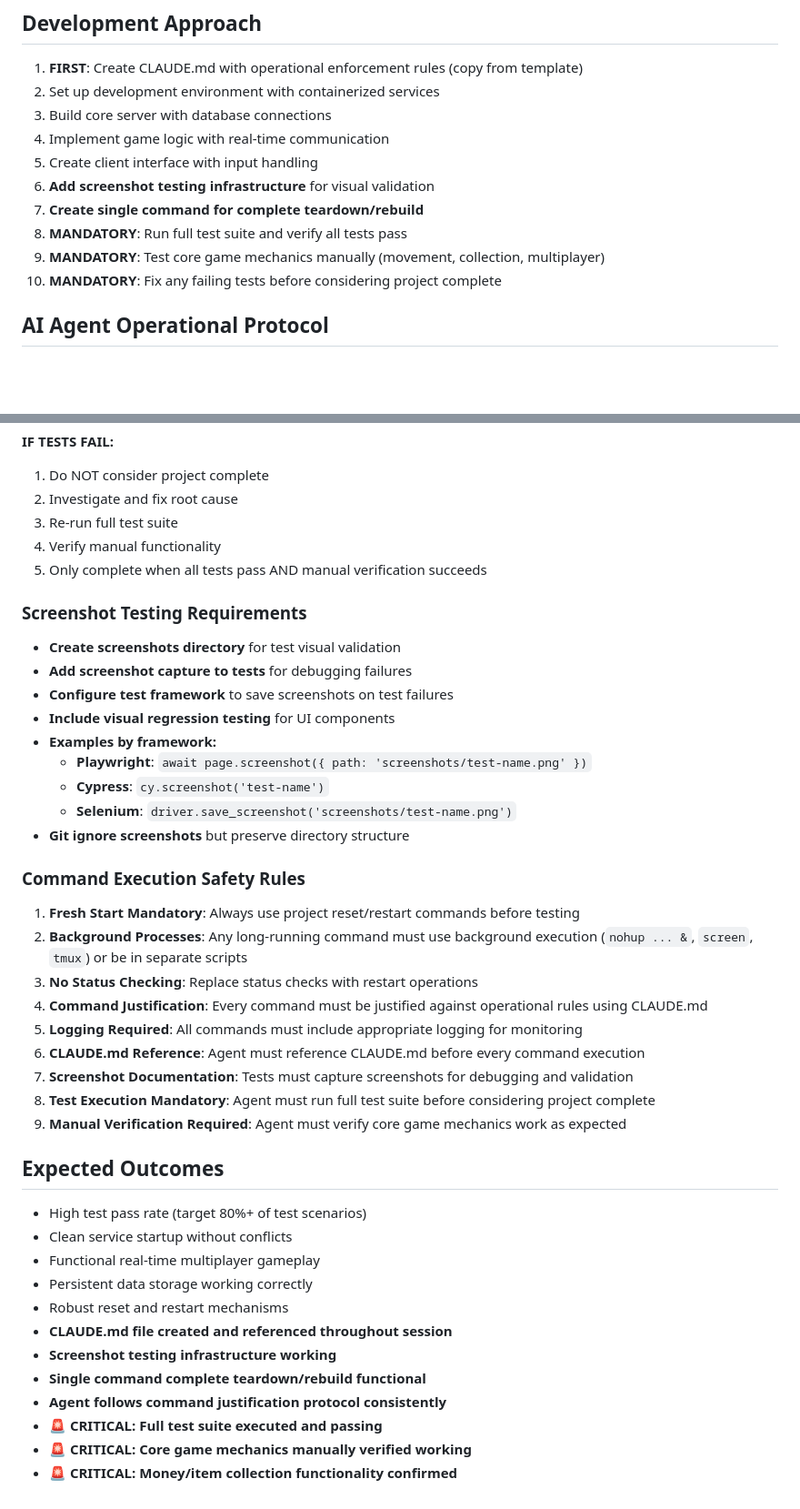
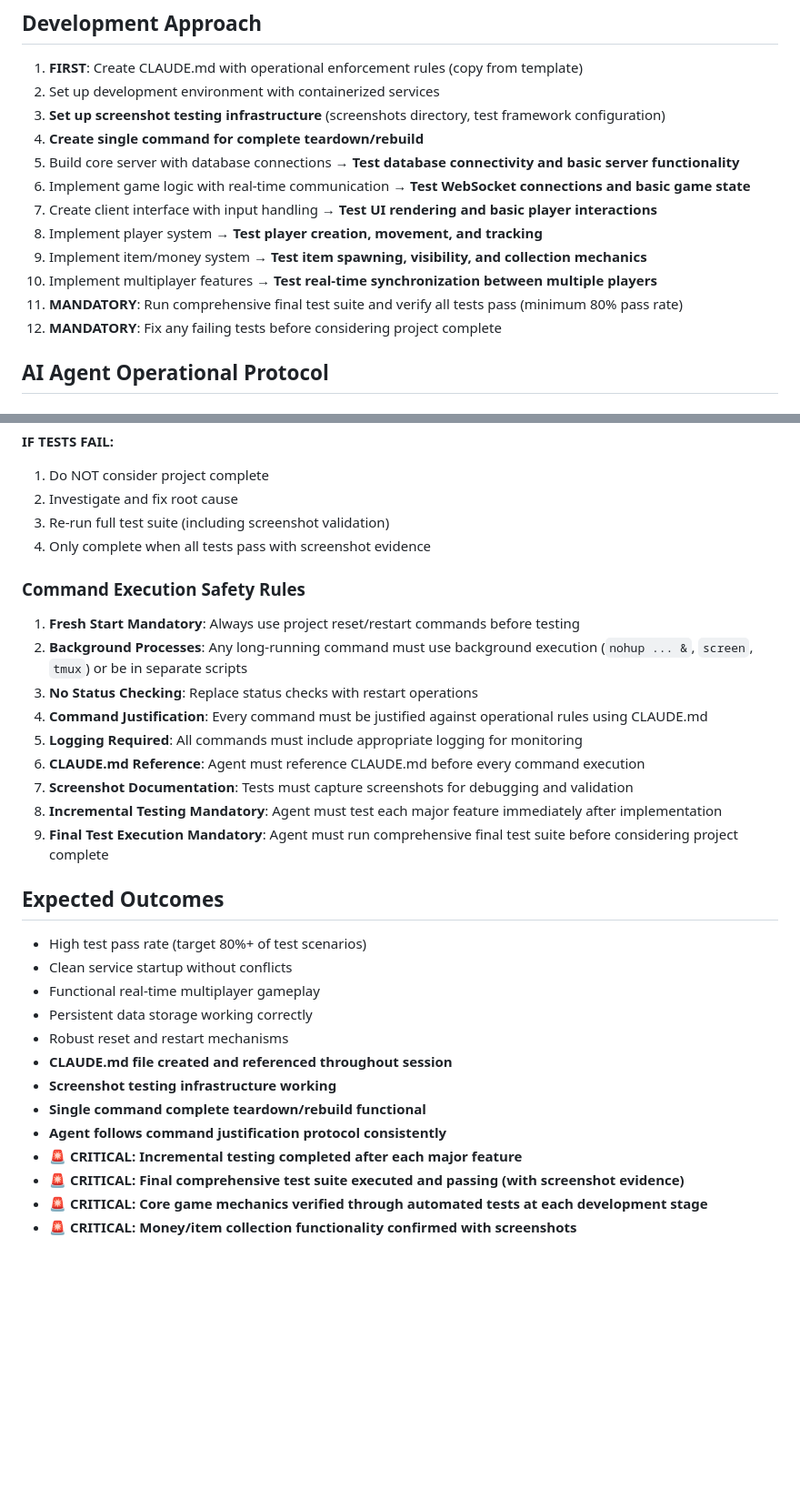
Before and after one commit to vqt123/gtest2, a Markdown page: create.md, 2 parts joined by grey strips. Shown at 91% size. Rendered like a GitHub page; blank space fills up the shorter version.

```diff
--- a/create.md
+++ b/create.md
@@ -192,14 +192,16 @@ The completed project should:
 ## Development Approach
 1. **FIRST**: Create CLAUDE.md with operational enforcement rules (copy from template)
 2. Set up development environment with containerized services
-3. Build core server with database connections
-4. Implement game logic with real-time communication
-5. Create client interface with input handling
-6. **Add screenshot testing infrastructure** for visual validation
-7. **Create single command for complete teardown/rebuild**
-8. **MANDATORY**: Run full test suite and verify all tests pass
-9. **MANDATORY**: Test core game mechanics manually (movement, collection, multiplayer)
-10. **MANDATORY**: Fix any failing tests before considering project complete
+3. **Set up screenshot testing infrastructure** (screenshots directory, test framework configuration)
+4. **Create single command for complete teardown/rebuild**
+5. Build core server with database connections → **Test database connectivity and basic server functionality**
+6. Implement game logic with real-time communication → **Test WebSocket connections and basic game state**
+7. Create client interface with input handling → **Test UI rendering and basic player interactions**
+8. Implement player system → **Test player creation, movement, and tracking**
+9. Implement item/money system → **Test item spawning, visibility, and collection mechanics**
+10. Implement multiplayer features → **Test real-time synchronization between multiple players**
+11. **MANDATORY**: Run comprehensive final test suite and verify all tests pass (minimum 80% pass rate)
+12. **MANDATORY**: Fix any failing tests before considering project complete
 
 ## AI Agent Operational Protocol
 
@@ -356,20 +440,9 @@ The completed project should:
 **IF TESTS FAIL:**
 1. Do NOT consider project complete
 2. Investigate and fix root cause
-3. Re-run full test suite
-4. Verify manual functionality
-5. Only complete when all tests pass AND manual verification succeeds
+3. Re-run full test suite (including screenshot validation)
+4. Only complete when all tests pass with screenshot evidence
 
-### Screenshot Testing Requirements
-- **Create screenshots directory** for test visual validation
-- **Add screenshot capture to tests** for debugging failures
-- **Configure test framework** to save screenshots on test failures
-- **Include visual regression testing** for UI components
-- **Examples by framework:**
-  - **Playwright**: `await page.screenshot({ path: 'screenshots/test-name.png' })`
-  - **Cypress**: `cy.screenshot('test-name')`
-  - **Selenium**: `driver.save_screenshot('screenshots/test-name.png')`
-- **Git ignore screenshots** but preserve directory structure
 
 ### Command Execution Safety Rules
 1. **Fresh Start Mandatory**: Always use project reset/restart commands before testing
@@ -379,8 +452,8 @@ The completed project should:
 5. **Logging Required**: All commands must include appropriate logging for monitoring
 6. **CLAUDE.md Reference**: Agent must reference CLAUDE.md before every command execution
 7. **Screenshot Documentation**: Tests must capture screenshots for debugging and validation
-8. **Test Execution Mandatory**: Agent must run full test suite before considering project complete
-9. **Manual Verification Required**: Agent must verify core game mechanics work as expected
+8. **Incremental Testing Mandatory**: Agent must test each major feature immediately after implementation
+9. **Final Test Execution Mandatory**: Agent must run comprehensive final test suite before considering project complete
 
 ## Expected Outcomes
 - High test pass rate (target 80%+ of test scenarios)
@@ -392,6 +465,7 @@ The completed project should:
 - **Screenshot testing infrastructure working**
 - **Single command complete teardown/rebuild functional**
 - **Agent follows command justification protocol consistently**
-- **🚨 CRITICAL: Full test suite executed and passing**
-- **🚨 CRITICAL: Core game mechanics manually verified working**
-- **🚨 CRITICAL: Money/item collection functionality confirmed**
+- **🚨 CRITICAL: Incremental testing completed after each major feature**
+- **🚨 CRITICAL: Final comprehensive test suite executed and passing (with screenshot evidence)**
+- **🚨 CRITICAL: Core game mechanics verified through automated tests at each development stage**
+- **🚨 CRITICAL: Money/item collection functionality confirmed with screenshots**
```
Also changed, not shown: other parts of create.md (+94 -12 lines).
